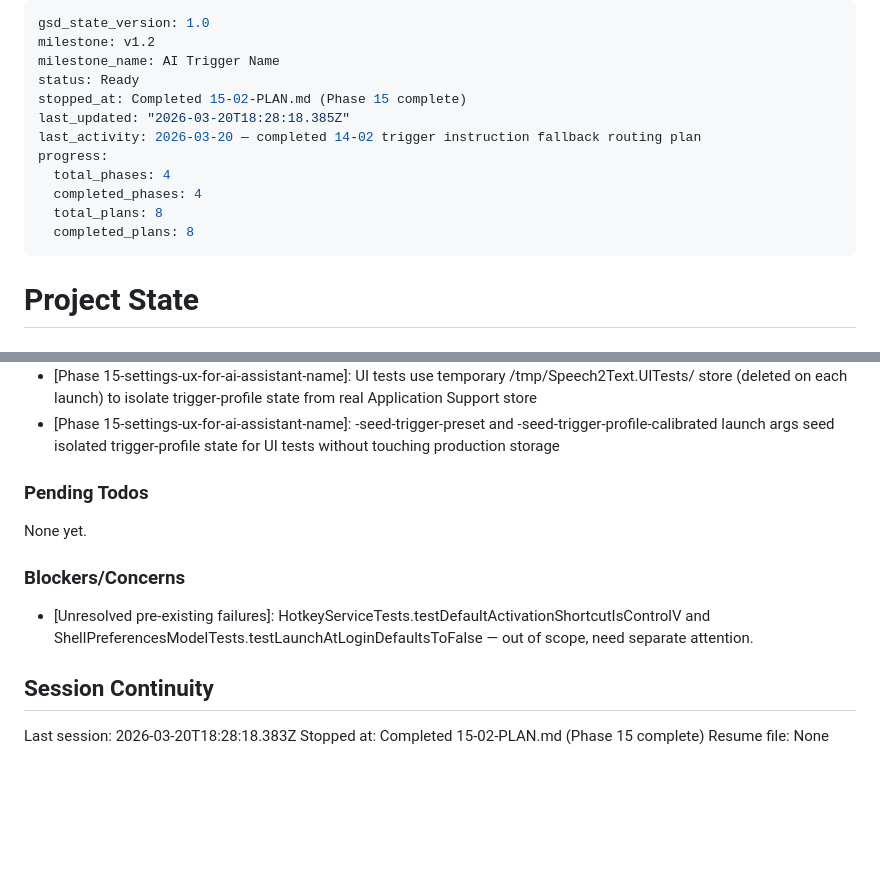
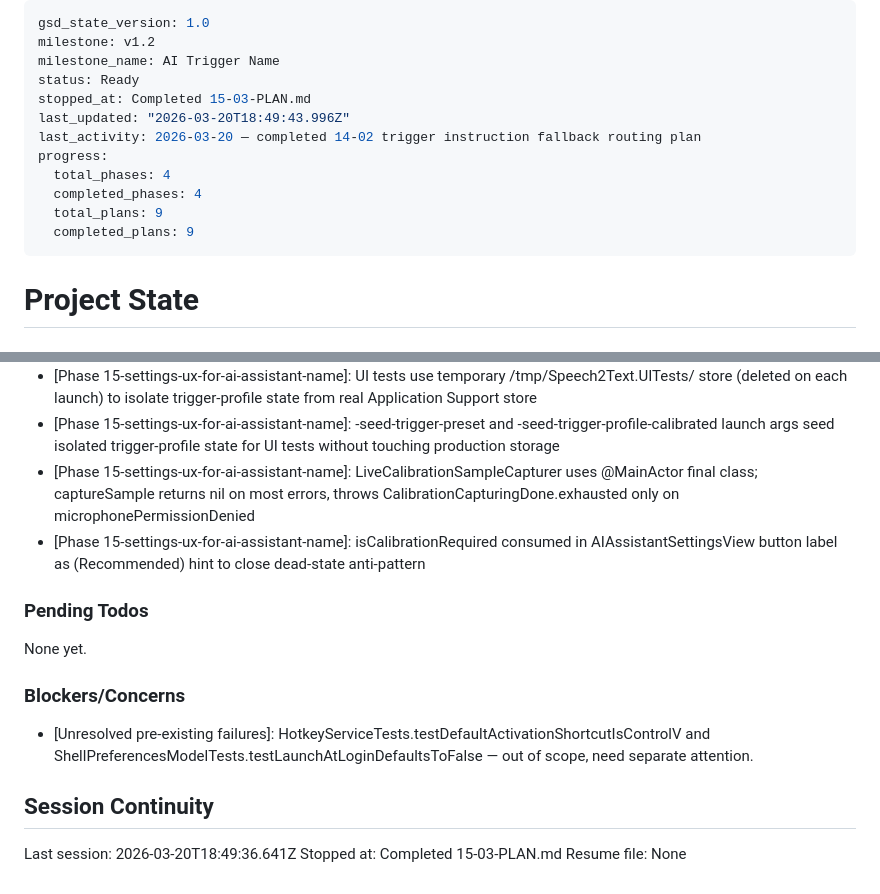
Before and after one commit to SubjectCarterSoftware/mouth-keyboard, a Markdown page: .planning/STATE.md, 2 parts joined by grey strips. Rendered like a GitHub page; blank space fills up the shorter version.

Commit message:
docs(15-03): complete calibration integration plan — SETT-03 satisfied
- Creates 15-03-SUMMARY.md documenting LiveCalibrationSampleCapturer
  and AIAssistantSettingsView calibration section integration
- Updates STATE.md with decisions, session info, and 100% progress
- Updates ROADMAP.md: Phase 15 now shows 3/3 plans complete (Complete)

Co-Authored-By: Claude Sonnet 4.6 <noreply@anthropic.com>

```diff
--- a/.planning/STATE.md
+++ b/.planning/STATE.md
@@ -3,14 +3,14 @@ gsd_state_version: 1.0
 milestone: v1.2
 milestone_name: AI Trigger Name
 status: Ready
-stopped_at: Completed 15-02-PLAN.md (Phase 15 complete)
-last_updated: "2026-03-20T18:28:18.385Z"
+stopped_at: Completed 15-03-PLAN.md
+last_updated: "2026-03-20T18:49:43.996Z"
 last_activity: 2026-03-20 — completed 14-02 trigger instruction fallback routing plan
 progress:
   total_phases: 4
   completed_phases: 4
-  total_plans: 8
-  completed_plans: 8
+  total_plans: 9
+  completed_plans: 9
 ---
 
 # Project State
@@ -99,6 +99,8 @@ Recent decisions affecting current work:
 - [Phase 15]: -seed-trigger-preset and -seed-trigger-profile-calibrated launch args seed isolated trigger-profile state for UI tests without touching production storage
 - [Phase 15-settings-ux-for-ai-assistant-name]: UI tests use temporary /tmp/Speech2Text.UITests/ store (deleted on each launch) to isolate trigger-profile state from real Application Support store
 - [Phase 15-settings-ux-for-ai-assistant-name]: -seed-trigger-preset and -seed-trigger-profile-calibrated launch args seed isolated trigger-profile state for UI tests without touching production storage
+- [Phase 15-settings-ux-for-ai-assistant-name]: LiveCalibrationSampleCapturer uses @MainActor final class; captureSample returns nil on most errors, throws CalibrationCapturingDone.exhausted only on microphonePermissionDenied
+- [Phase 15-settings-ux-for-ai-assistant-name]: isCalibrationRequired consumed in AIAssistantSettingsView button label as (Recommended) hint to close dead-state anti-pattern
 
 ### Pending Todos
 
@@ -110,6 +112,6 @@ None yet.
 
 ## Session Continuity
 
-Last session: 2026-03-20T18:28:18.383Z
-Stopped at: Completed 15-02-PLAN.md (Phase 15 complete)
+Last session: 2026-03-20T18:49:36.641Z
+Stopped at: Completed 15-03-PLAN.md
 Resume file: None
```
Also changed, not shown: .planning/ROADMAP.md (+1 -1 lines), 1 other file.
